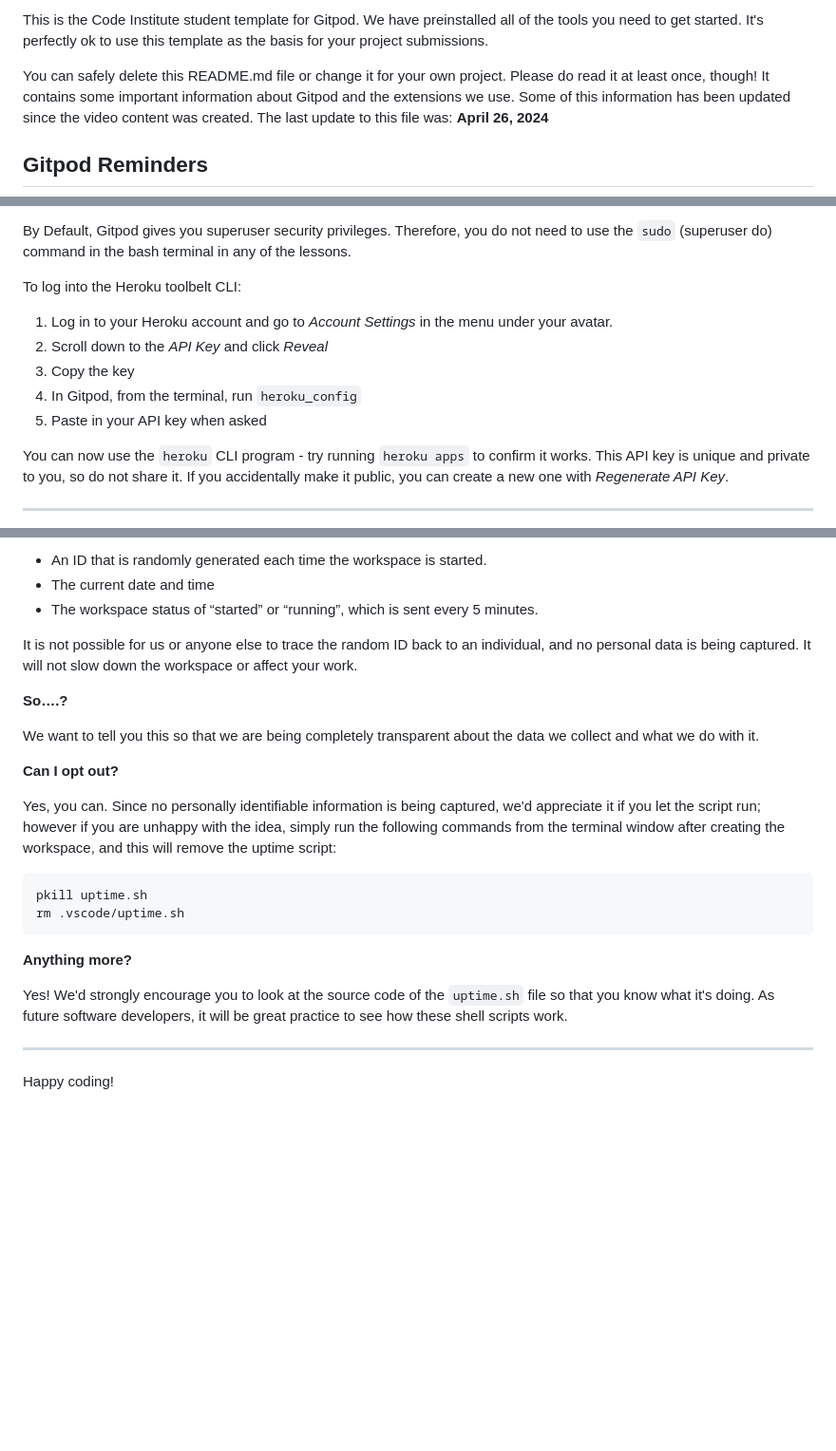
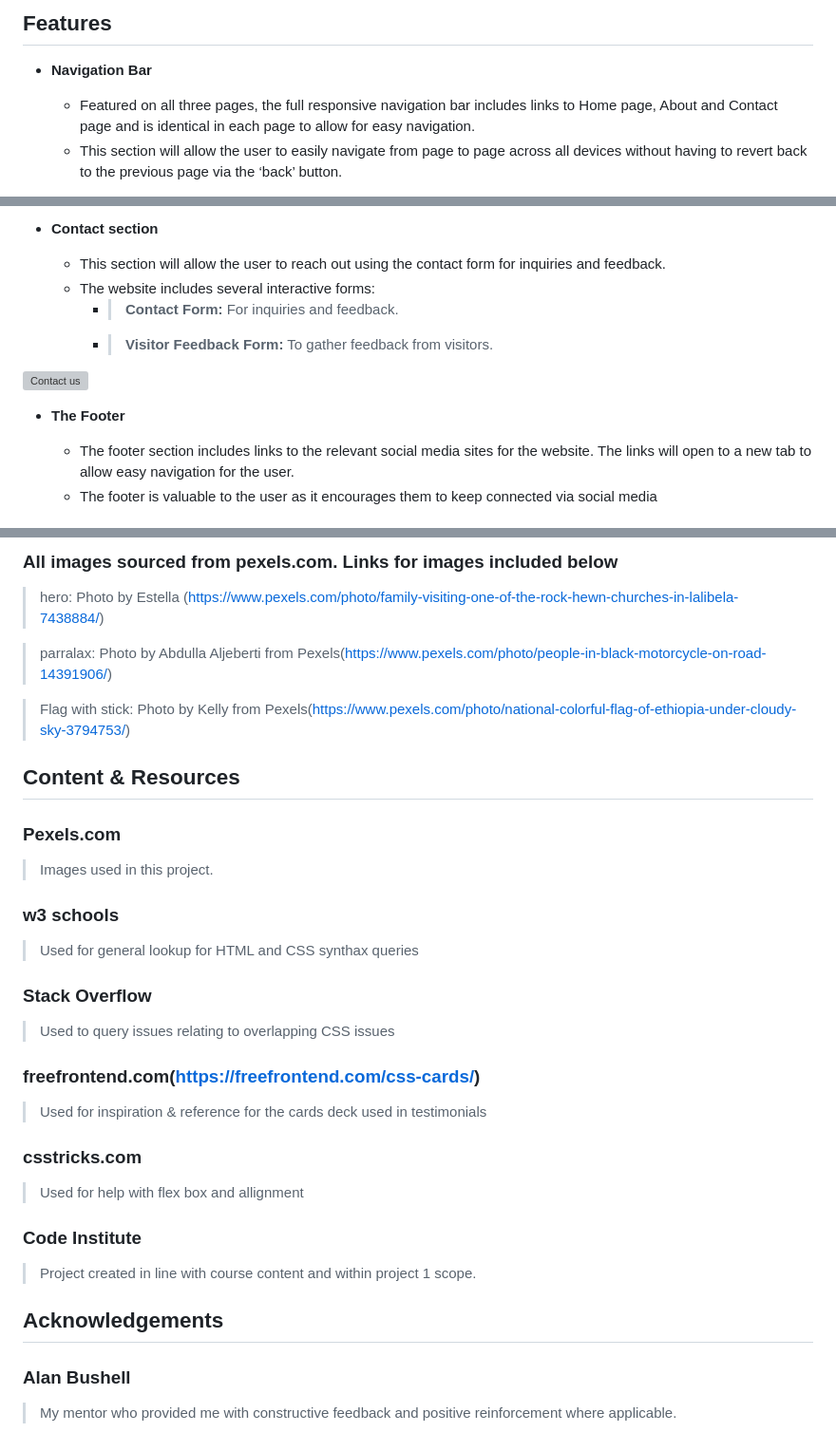
Before and after one commit to MAbuhanif/ethiopian-history, a Markdown page: README.md, 3 parts joined by grey strips. Shown at 95% size. GitHub-like rendering; blank space fills up the shorter version; grey boxes are pictures that could not be loaded.

````diff
--- a/README.md
+++ b/README.md
@@ -4,7 +5,8 @@ Welcome Mundino Hamure,
 
-This is the Code Institute student template for Gitpod. We have preinstalled all of the tools you need to get started. It's perfectly ok to use this template as the basis for your project submissions.
+## Features
 
-You can safely delete this README.md file or change it for your own project. Please do read it at least once, though! It contains some important information about Gitpod and the extensions we use. Some of this information has been updated since the video content was created. The last update to this file was: **April 26, 2024**
+- **Navigation Bar**
 
-## Gitpod Reminders
+  - Featured on all three pages, the full responsive navigation bar includes links to Home page, About and Contact page and is identical in each page to allow for easy navigation.
+  - This section will allow the user to easily navigate from page to page across all devices without having to revert back to the previous page via the ‘back’ button.
 
@@ -24,15 +26,15 @@ Another blue button should appear to click: _Open Browser_.
 
-By Default, Gitpod gives you superuser security privileges. Therefore, you do not need to use the `sudo` (superuser do) command in the bash terminal in any of the lessons.
+- **Contact section**
 
-To log into the Heroku toolbelt CLI:
+  - This section will allow the user to reach out using the contact form for inquiries and feedback.
+  - The website includes several interactive forms:
+     - > **Contact Form:** For inquiries and feedback.
+     - > **Visitor Feedback Form:** To gather feedback from visitors.
 
-1. Log in to your Heroku account and go to *Account Settings* in the menu under your avatar.
-2. Scroll down to the *API Key* and click *Reveal*
-3. Copy the key
-4. In Gitpod, from the terminal, run `heroku_config`
-5. Paste in your API key when asked
+![Contact us](assets/images/features/contact.png)
 
-You can now use the `heroku` CLI program - try running `heroku apps` to confirm it works. This API key is unique and private to you, so do not share it. If you accidentally make it public, you can create a new one with _Regenerate API Key_.
+- **The Footer**
 
-------
+  - The footer section includes links to the relevant social media sites for the website. The links will open to a new tab to allow easy navigation for the user.
+  - The footer is valuable to the user as it encourages them to keep connected via social media
 
@@ -86,27 +108,33 @@ For everyday usage of Gitpod, it doesn’t have any effect at all. The script on
 
-- An ID that is randomly generated each time the workspace is started.
-- The current date and time
-- The workspace status of “started” or “running”, which is sent every 5 minutes.
+### All images sourced from pexels.com. Links for images included below
 
-It is not possible for us or anyone else to trace the random ID back to an individual, and no personal data is being captured. It will not slow down the workspace or affect your work.
+> hero: Photo by Estella (https://www.pexels.com/photo/family-visiting-one-of-the-rock-hewn-churches-in-lalibela-7438884/)
 
-**So….?**
+> parralax: Photo by Abdulla Aljeberti from Pexels(https://www.pexels.com/photo/people-in-black-motorcycle-on-road-14391906/)
 
-We want to tell you this so that we are being completely transparent about the data we collect and what we do with it.
+> Flag with stick: Photo by Kelly from Pexels(https://www.pexels.com/photo/national-colorful-flag-of-ethiopia-under-cloudy-sky-3794753/)
 
-**Can I opt out?**
+## Content & Resources
 
-Yes, you can. Since no personally identifiable information is being captured, we'd appreciate it if you let the script run; however if you are unhappy with the idea, simply run the following commands from the terminal window after creating the workspace, and this will remove the uptime script:
+### Pexels.com
+> Images used in this project.
 
-```
-pkill uptime.sh
-rm .vscode/uptime.sh
-```
+### w3 schools
+> Used for general lookup for HTML and CSS synthax queries
 
-**Anything more?**
+### Stack Overflow
+> Used to query issues relating to overlapping CSS issues
 
-Yes! We'd strongly encourage you to look at the source code of the `uptime.sh` file so that you know what it's doing. As future software developers, it will be great practice to see how these shell scripts work.
+### freefrontend.com(https://freefrontend.com/css-cards/)
+> Used for inspiration & reference for the cards deck used in testimonials
 
----
+### csstricks.com
+> Used for help with flex box and allignment
 
-Happy coding!
+### Code Institute
+> Project created in line with course content and within project 1 scope.
+
+## Acknowledgements
+
+### Alan Bushell
+> My mentor who provided me with constructive feedback and positive reinforcement where applicable.
````
Also changed, not shown: other parts of README.md (+54 -33 lines).
